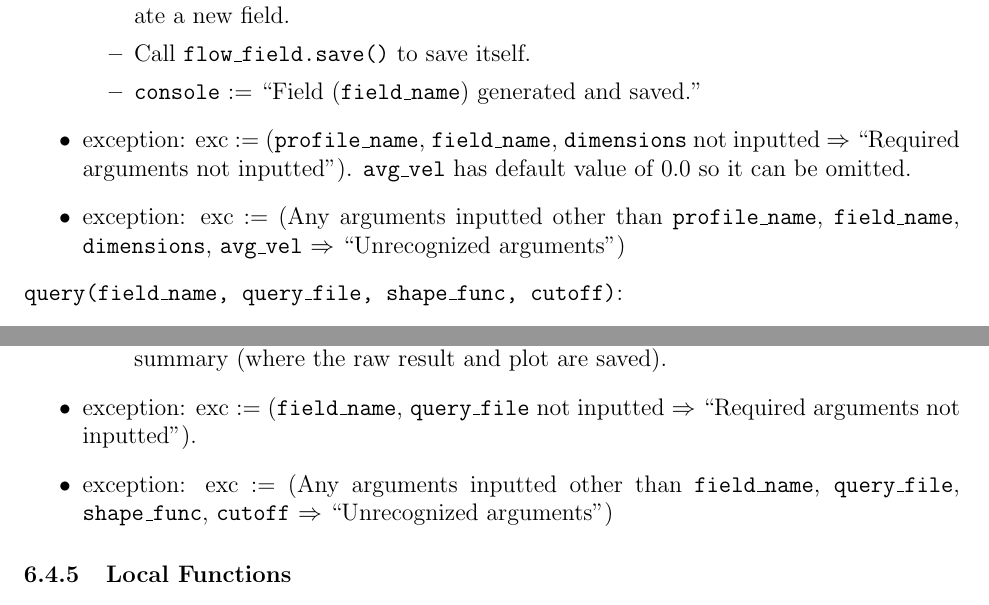
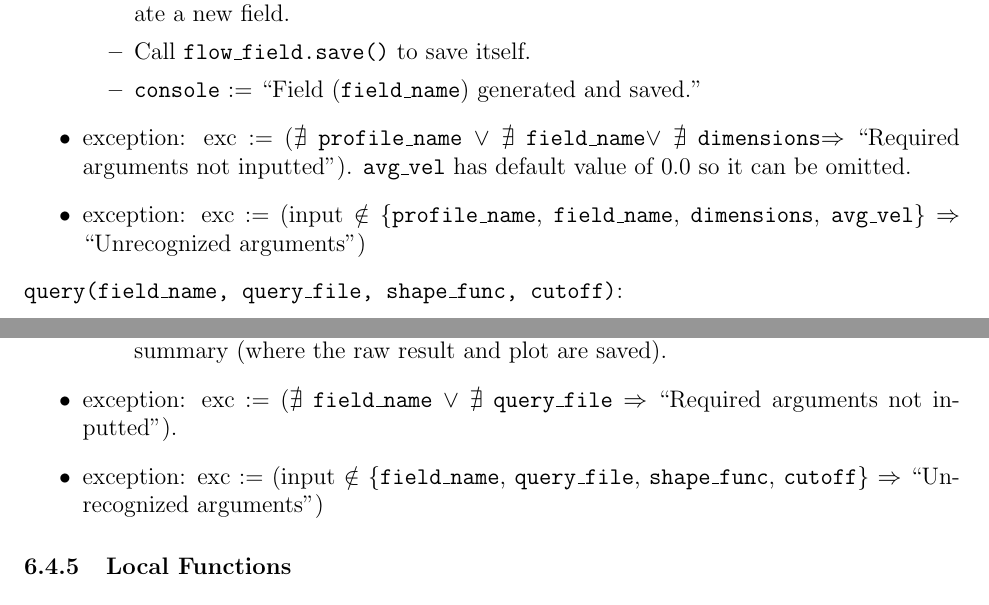
Before and after one commit to omltcat/turbulent-flow, a LaTeX document (docs/Design/SoftDetailedDes/MIS.tex): two parts of page 10 of 27, joined at a grey line, cut so that both start at the same text. Compiled offline with pdfLaTeX.

Commit message:
MIS: notation for main

```diff
--- a/docs/Design/SoftDetailedDes/MIS.tex
+++ b/docs/Design/SoftDetailedDes/MIS.tex
@@ -231,8 +231,8 @@ None.
     \item Call \texttt{flow\_field.save()} to save itself.
     \item \texttt{console} := ``Field (\texttt{field\_name}) generated and saved."
   \end{itemize}
-  \item exception: exc := (\texttt{profile\_name}, \texttt{field\_name}, \texttt{dimensions} not inputted $\Rightarrow$ ``Required arguments not inputted"). \texttt{avg\_vel} has default value of 0.0 so it can be omitted.
-  \item exception: exc := (Any arguments inputted other than \texttt{profile\_name}, \texttt{field\_name}, \texttt{dimensions}, \texttt{avg\_vel} $\Rightarrow$ ``Unrecognized arguments")
+  \item exception: exc := ($\nexists$ \texttt{profile\_name} $\vee$ $\nexists$ \texttt{field\_name}$\vee$ $\nexists$ \texttt{dimensions}$\Rightarrow$ ``Required arguments not inputted"). \texttt{avg\_vel} has default value of 0.0 so it can be omitted.
+  \item exception: exc := (input $\notin$ \{\texttt{profile\_name}, \texttt{field\_name}, \texttt{dimensions}, \texttt{avg\_vel}\} $\Rightarrow$ ``Unrecognized arguments")
 \end{itemize}
 
 \noindent \texttt{query(field\_name, query\_file, shape\_func, cutoff)}:
@@ -245,8 +245,8 @@ None.
     \item if \texttt{cutoff} is passed, call \texttt{shape\_function.set\_cutoff(cutoff)} to set the cutoff value.
     \item \texttt{console} := \texttt{query.handle\_request(query\_file)} to get the velocity vectors at the queried positions and times specified in \texttt{query\_file}, and output an operation summary (where the raw result and plot are saved).
   \end{itemize}
-  \item exception: exc := (\texttt{field\_name}, \texttt{query\_file} not inputted $\Rightarrow$ ``Required arguments not inputted").
-  \item exception: exc := (Any arguments inputted other than \texttt{field\_name}, \texttt{query\_file}, \texttt{shape\_func}, \texttt{cutoff} $\Rightarrow$ ``Unrecognized arguments")
+  \item exception: exc := ($\nexists$ \texttt{field\_name} $\vee$ $\nexists$ \texttt{query\_file} $\Rightarrow$ ``Required arguments not inputted").
+  \item exception: exc := (input $\notin$ \{\texttt{field\_name}, \texttt{query\_file}, \texttt{shape\_func}, \texttt{cutoff}\} $\Rightarrow$ ``Unrecognized arguments")
 \end{itemize}
 
 \subsubsection{Local Functions}
```
Also changed, not shown: docs/Design/SoftDetailedDes/MIS.pdf.
